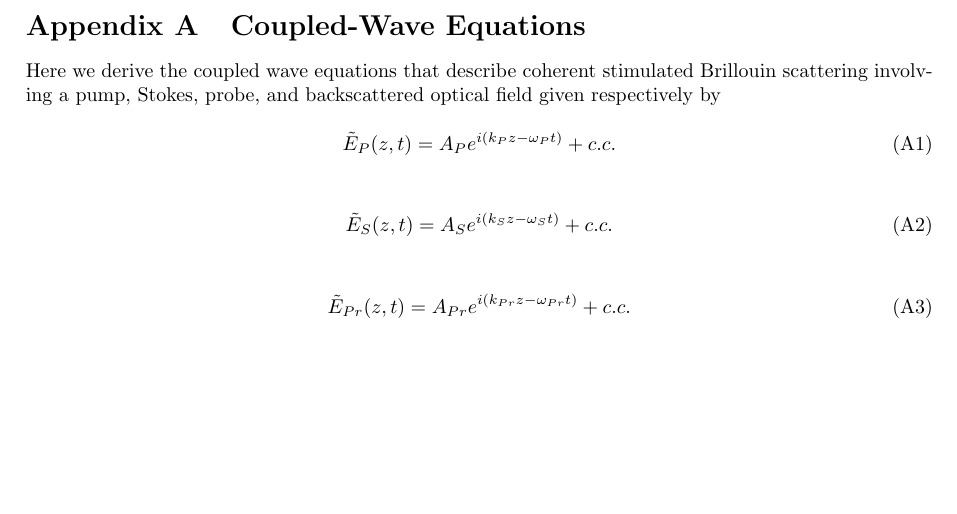
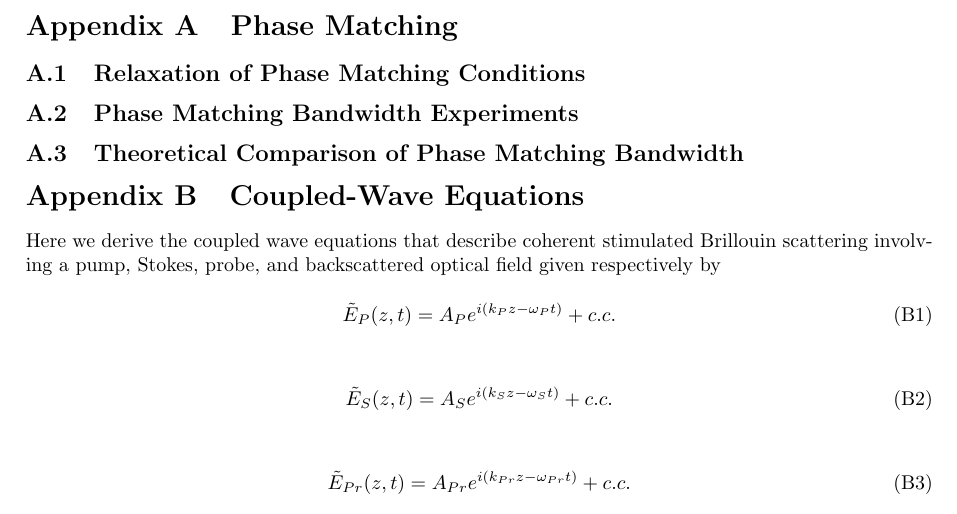
Before and after one commit to HamletTheHamster/CABS, a LaTeX paper (main.tex): part of page 7 of 11, cut at the place of the change, the shorter picture padded with empty space. Compiled offline with pdfLaTeX.

Commit message:
More possible appendix sections

```diff
--- a/main.tex
+++ b/main.tex
@@ -137,6 +137,11 @@ These three observations collectively showcase the high sensitivity, broad appli
 \etocsetnexttocdepth{subsection} % This ensures sections and subsections are included
 
 \newpage
+
+\section{Phase Matching}
+\subsection{Relaxation of Phase Matching Conditions}
+\subsection{Phase Matching Bandwidth Experiments}
+\subsection{Theoretical Comparison of Phase Matching Bandwidth}
 
 \section{Coupled-Wave Equations}\label{Coupled-Wave Equations}
 
```
Also changed, not shown: 7 other files.
